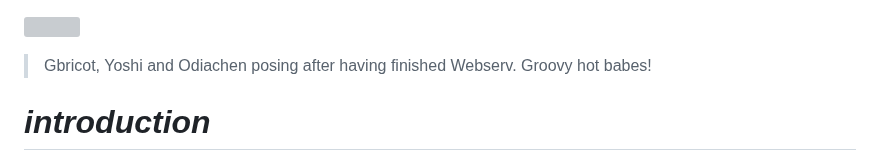
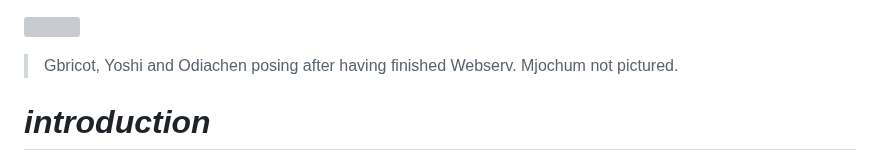
Before and after one commit to Moustachestache/webserv, a Markdown page: README.md, the part around the change. Drawn GitHub-style; grey boxes are pictures that could not be loaded.

```diff
--- a/README.md
+++ b/README.md
@@ -1,5 +1,5 @@
 ![](https://i.imgur.com/IuhbEAr.png)
-> Gbricot, Yoshi and Odiachen posing after having finished Webserv. Groovy hot babes!
+> Gbricot, Yoshi and Odiachen posing after having finished Webserv. Mjochum not pictured.
 
 # <i>introduction</i>
 "Webserv" is the penultimate group project for the common core of 42.
```
